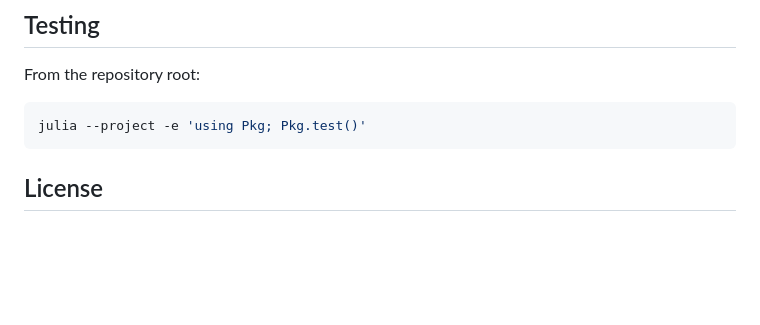
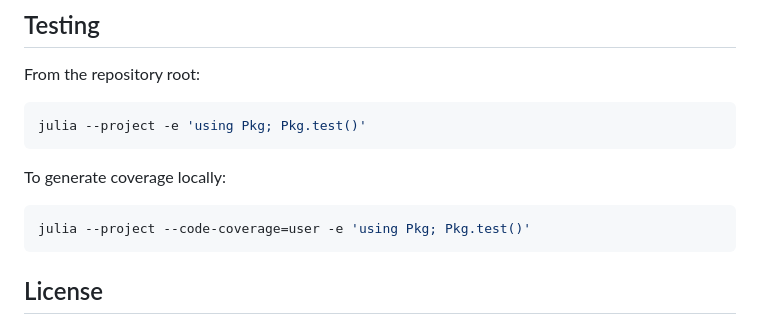
Before and after one commit to AlexBatrakov/StructureSolver.jl, a Markdown page: README.md, the part around one of its changes. Rendered like a GitHub page; blank space fills up the shorter version.

````diff
--- a/README.md
+++ b/README.md
@@ -201,6 +253,12 @@ From the repository root:
 julia --project -e 'using Pkg; Pkg.test()'
 ```
 
+To generate coverage locally:
+
+```bash
+julia --project --code-coverage=user -e 'using Pkg; Pkg.test()'
+```
+
 ## License
 
 MIT. See `LICENSE`.
````
Also changed, not shown: other parts of README.md (+77 -25 lines).
